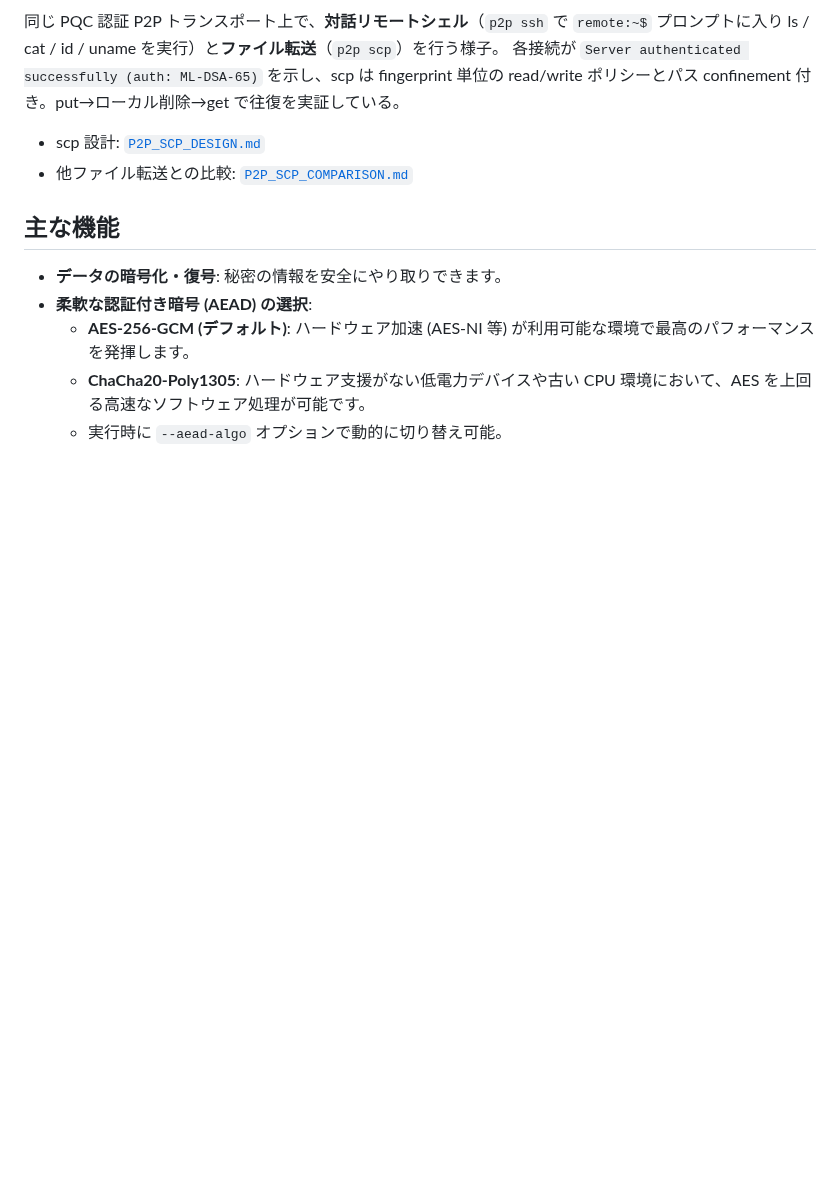
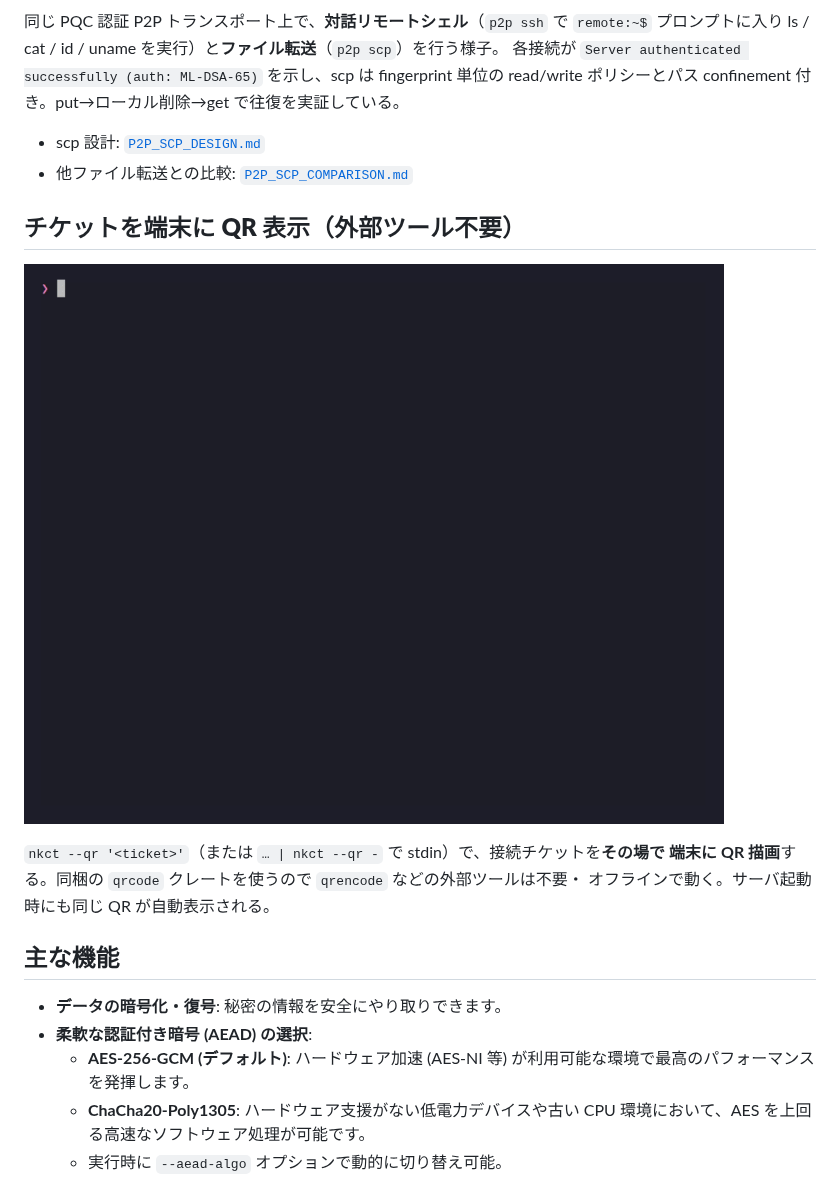
Before and after one commit to nkoriyama/nkCryptoTool-rust, a Markdown page: README.md, the part around the change. GitHub-like rendering; pictures changed too: docs/qr_demo.gif (added); blank space fills up the shorter version.

Commit message:
docs(readme): VHS demo of the terminal QR (--qr)
Shows nkct --qr rendering a ticket as a scannable QR right in the console
(and the --qr - stdin form), embedded as docs/qr_demo.gif.

```diff
--- a/README.md
+++ b/README.md
@@ -44,6 +44,14 @@ nkwire arm64、実機ホールパンチ）。ステータスバーが接続経
 
 - scp 設計: [`P2P_SCP_DESIGN.md`](./P2P_SCP_DESIGN.md)
 - 他ファイル転送との比較: [`P2P_SCP_COMPARISON.md`](./P2P_SCP_COMPARISON.md)
+
+## **チケットを端末に QR 表示（外部ツール不要）**
+
+![端末に QR を表示するデモ](./docs/qr_demo.gif)
+
+`nkct --qr '<ticket>'`（または `… | nkct --qr -` で stdin）で、接続チケットを**その場で
+端末に QR 描画**する。同梱の `qrcode` クレートを使うので `qrencode` などの外部ツールは不要・
+オフラインで動く。サーバ起動時にも同じ QR が自動表示される。
 
 ## **主な機能**
 
```
